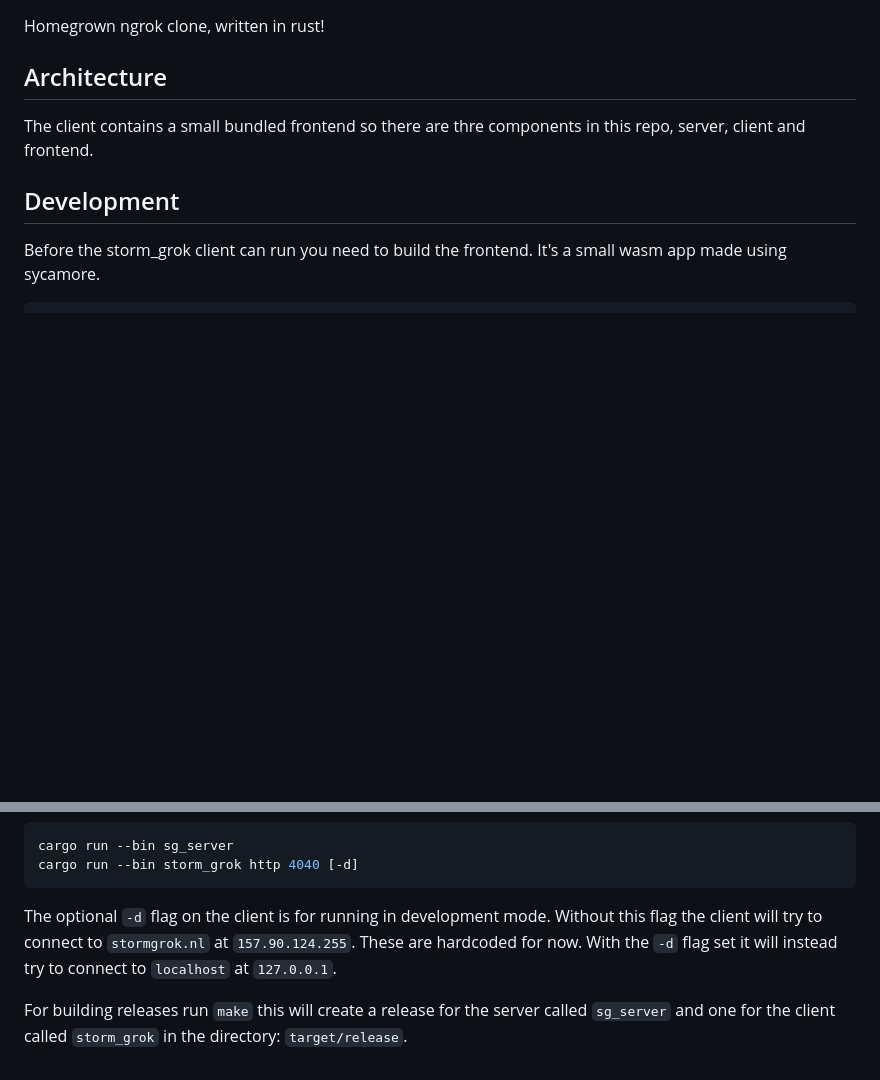
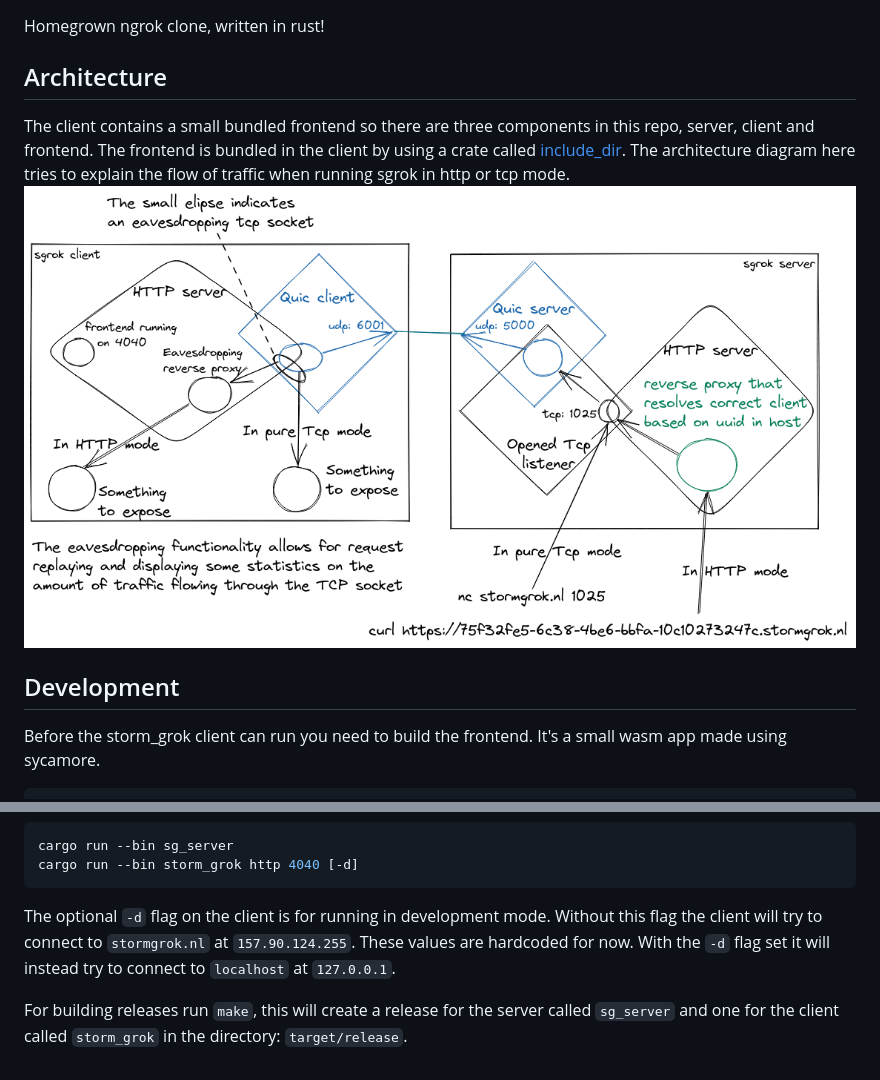
Before and after one commit to RmStorm/storm_grok, a Markdown page: README.md, 2 parts joined by grey strips. GitHub-like rendering; pictures changed too: sgrok.png (added); blank space fills up the shorter version.

````diff
--- a/README.md
+++ b/README.md
@@ -3,7 +3,8 @@ Homegrown ngrok clone, written in rust!
 
 ## Architecture
 
-The client contains a small bundled frontend so there are thre components in this repo, server, client and frontend.
+The client contains a small bundled frontend so there are three components in this repo, server, client and frontend. The frontend is bundled in the client by using a crate called [include_dir](https://docs.rs/include_dir/latest/include_dir/). The architecture diagram here tries to explain the flow of traffic when running sgrok in http or tcp mode.
+![](sgrok.png)
 
 ## Development
 
@@ -21,6 +22,6 @@ cargo run --bin sg_server
 cargo run --bin storm_grok http 4040 [-d]
 ```
 
-The optional `-d` flag on the client is for running in development mode. Without this flag the client will try to connect to `stormgrok.nl` at `157.90.124.255`. These are hardcoded for now. With the `-d` flag set it will instead try to connect to `localhost` at `127.0.0.1`.
+The optional `-d` flag on the client is for running in development mode. Without this flag the client will try to connect to `stormgrok.nl` at `157.90.124.255`. These values are hardcoded for now. With the `-d` flag set it will instead try to connect to `localhost` at `127.0.0.1`.
 
-For building releases run `make` this will create a release for the server called `sg_server` and one for the client called `storm_grok` in the directory: `target/release`.
+For building releases run `make`, this will create a release for the server called `sg_server` and one for the client called `storm_grok` in the directory: `target/release`.
````
Also changed, not shown: 14 other files.
